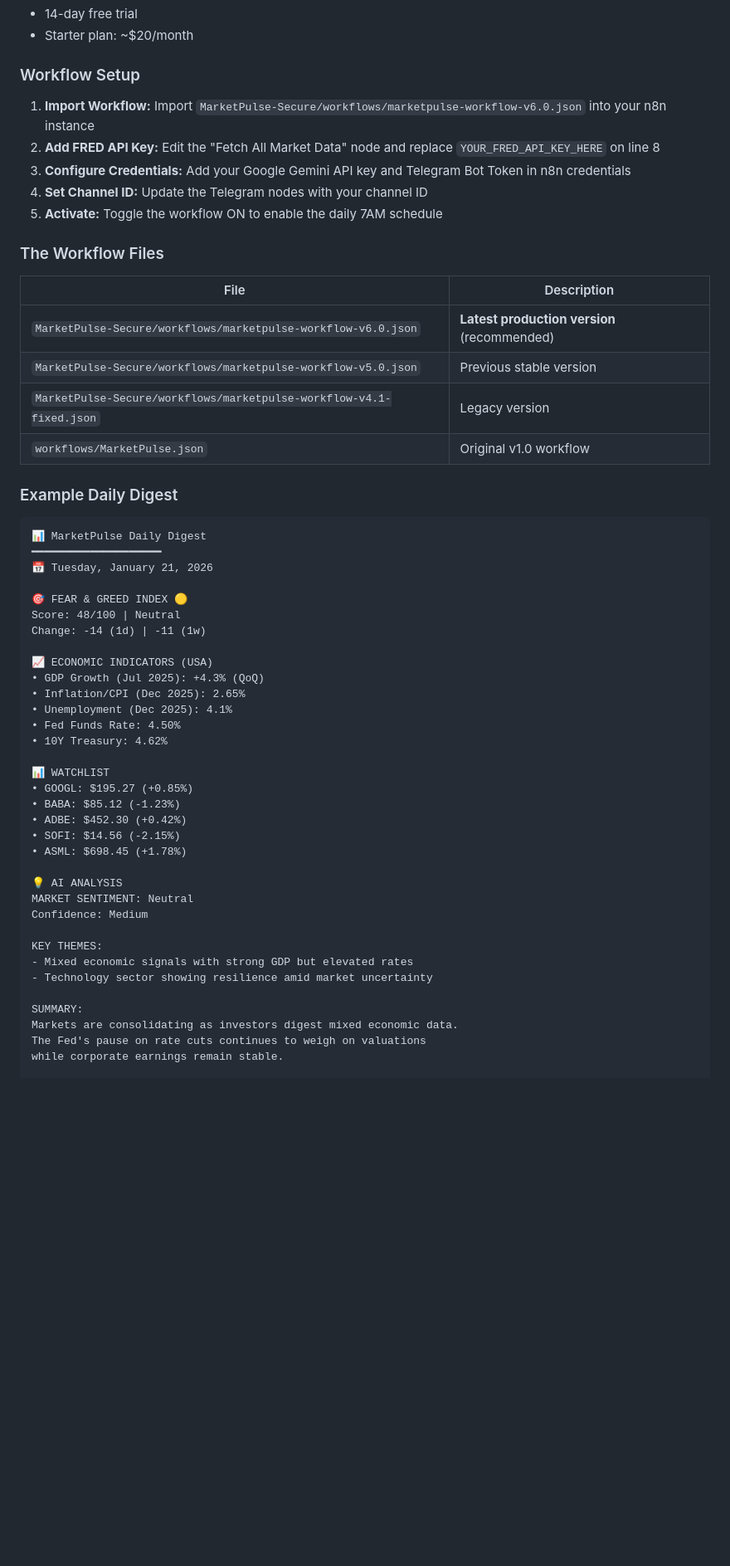
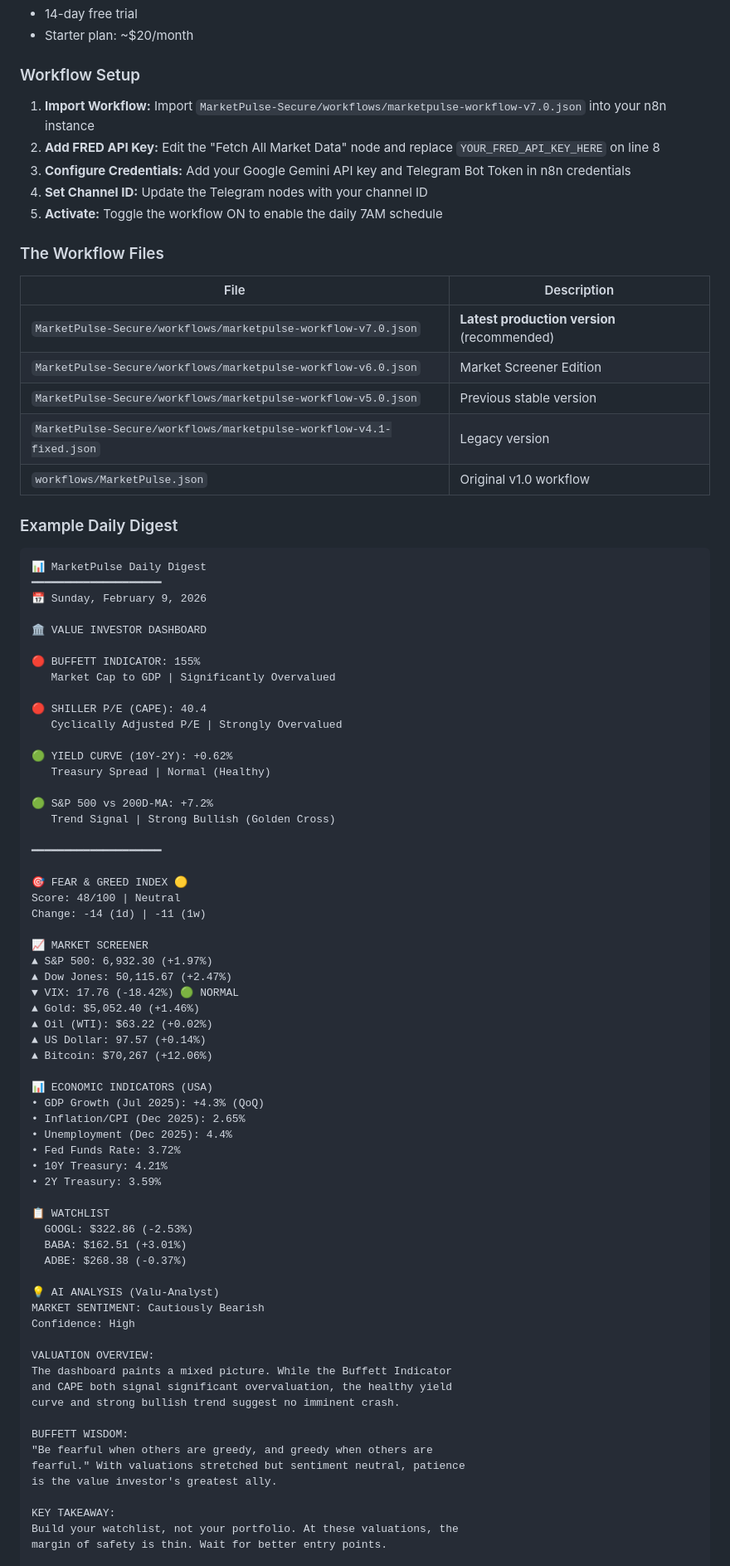
Before and after one commit to creator35lwb-web/MarketPulse, a Markdown page: README.md, the part around one of its changes. Shown at 83% size. Rendered like a GitHub page; blank space fills up the shorter version.

Commit message:
feat(v7.0): Update README.md - Value Investor Edition

````diff
--- a/README.md
+++ b/README.md
@@ -228,7 +239,7 @@ Use n8n's managed cloud service (paid after trial):
 
 ### Workflow Setup
 
-1. **Import Workflow:** Import `MarketPulse-Secure/workflows/marketpulse-workflow-v6.0.json` into your n8n instance
+1. **Import Workflow:** Import `MarketPulse-Secure/workflows/marketpulse-workflow-v7.0.json` into your n8n instance
 2. **Add FRED API Key:** Edit the "Fetch All Market Data" node and replace `YOUR_FRED_API_KEY_HERE` on line 8
 3. **Configure Credentials:** Add your Google Gemini API key and Telegram Bot Token in n8n credentials
 4. **Set Channel ID:** Update the Telegram nodes with your channel ID
@@ -238,7 +249,8 @@ Use n8n's managed cloud service (paid after trial):
 
 | File | Description |
 |------|-------------|
-| `MarketPulse-Secure/workflows/marketpulse-workflow-v6.0.json` | **Latest production version** (recommended) |
+| `MarketPulse-Secure/workflows/marketpulse-workflow-v7.0.json` | **Latest production version** (recommended) |
+| `MarketPulse-Secure/workflows/marketpulse-workflow-v6.0.json` | Market Screener Edition |
 | `MarketPulse-Secure/workflows/marketpulse-workflow-v5.0.json` | Previous stable version |
 | `MarketPulse-Secure/workflows/marketpulse-workflow-v4.1-fixed.json` | Legacy version |
 | `workflows/MarketPulse.json` | Original v1.0 workflow |
@@ -248,37 +260,66 @@ Use n8n's managed cloud service (paid after trial):
 ```
 📊 MarketPulse Daily Digest
 ━━━━━━━━━━━━━━━━━━━━
-📅 Tuesday, January 21, 2026
+📅 Sunday, February 9, 2026
+
+🏛️ VALUE INVESTOR DASHBOARD
+
+🔴 BUFFETT INDICATOR: 155%
+   Market Cap to GDP | Significantly Overvalued
+
+🔴 SHILLER P/E (CAPE): 40.4
+   Cyclically Adjusted P/E | Strongly Overvalued
+
+🟢 YIELD CURVE (10Y-2Y): +0.62%
+   Treasury Spread | Normal (Healthy)
+
+🟢 S&P 500 vs 200D-MA: +7.2%
+   Trend Signal | Strong Bullish (Golden Cross)
+
+━━━━━━━━━━━━━━━━━━━━
 
 🎯 FEAR & GREED INDEX 🟡
 Score: 48/100 | Neutral
 Change: -14 (1d) | -11 (1w)
 
-📈 ECONOMIC INDICATORS (USA)
+📈 MARKET SCREENER
+▲ S&P 500: 6,932.30 (+1.97%)
+▲ Dow Jones: 50,115.67 (+2.47%)
+▼ VIX: 17.76 (-18.42%) 🟢 NORMAL
+▲ Gold: $5,052.40 (+1.46%)
+▲ Oil (WTI): $63.22 (+0.02%)
+▲ US Dollar: 97.57 (+0.14%)
+▲ Bitcoin: $70,267 (+12.06%)
+
+📊 ECONOMIC INDICATORS (USA)
 • GDP Growth (Jul 2025): +4.3% (QoQ)
 • Inflation/CPI (Dec 2025): 2.65%
-• Unemployment (Dec 2025): 4.1%
-• Fed Funds Rate: 4.50%
-• 10Y Treasury: 4.62%
+• Unemployment (Dec 2025): 4.4%
+• Fed Funds Rate: 3.72%
+• 10Y Treasury: 4.21%
+• 2Y Treasury: 3.59%
 
-📊 WATCHLIST
-• GOOGL: $195.27 (+0.85%)
-• BABA: $85.12 (-1.23%)
-• ADBE: $452.30 (+0.42%)
-• SOFI: $14.56 (-2.15%)
-• ASML: $698.45 (+1.78%)
+📋 WATCHLIST
+  GOOGL: $322.86 (-2.53%)
+  BABA: $162.51 (+3.01%)
+  ADBE: $268.38 (-0.37%)
 
-💡 AI ANALYSIS
-MARKET SENTIMENT: Neutral
-Confidence: Medium
+💡 AI ANALYSIS (Valu-Analyst)
+MARKET SENTIMENT: Cautiously Bearish
+Confidence: High
 
-KEY THEMES:
-- Mixed economic signals with strong GDP but elevated rates
-- Technology sector showing resilience amid market uncertainty
+VALUATION OVERVIEW:
+The dashboard paints a mixed picture. While the Buffett Indicator
+and CAPE both signal significant overvaluation, the healthy yield
+curve and strong bullish trend suggest no imminent crash.
 
-SUMMARY:
-Markets are consolidating as investors digest mixed economic data.
-The Fed's pause on rate cuts continues to weigh on valuations
-while corporate earnings remain stable.
+BUFFETT WISDOM:
+"Be fearful when others are greedy, and greedy when others are
+fearful." With valuations stretched but sentiment neutral, patience
+is the value investor's greatest ally.
+
+KEY TAKEAWAY:
+Build your watchlist, not your portfolio. At these valuations, the
+margin of safety is thin. Wait for better entry points.
 
 ━━━━━━━━━━━━━━━━━━━━
````
Also changed, not shown: other parts of README.md (+34 -21 lines).
